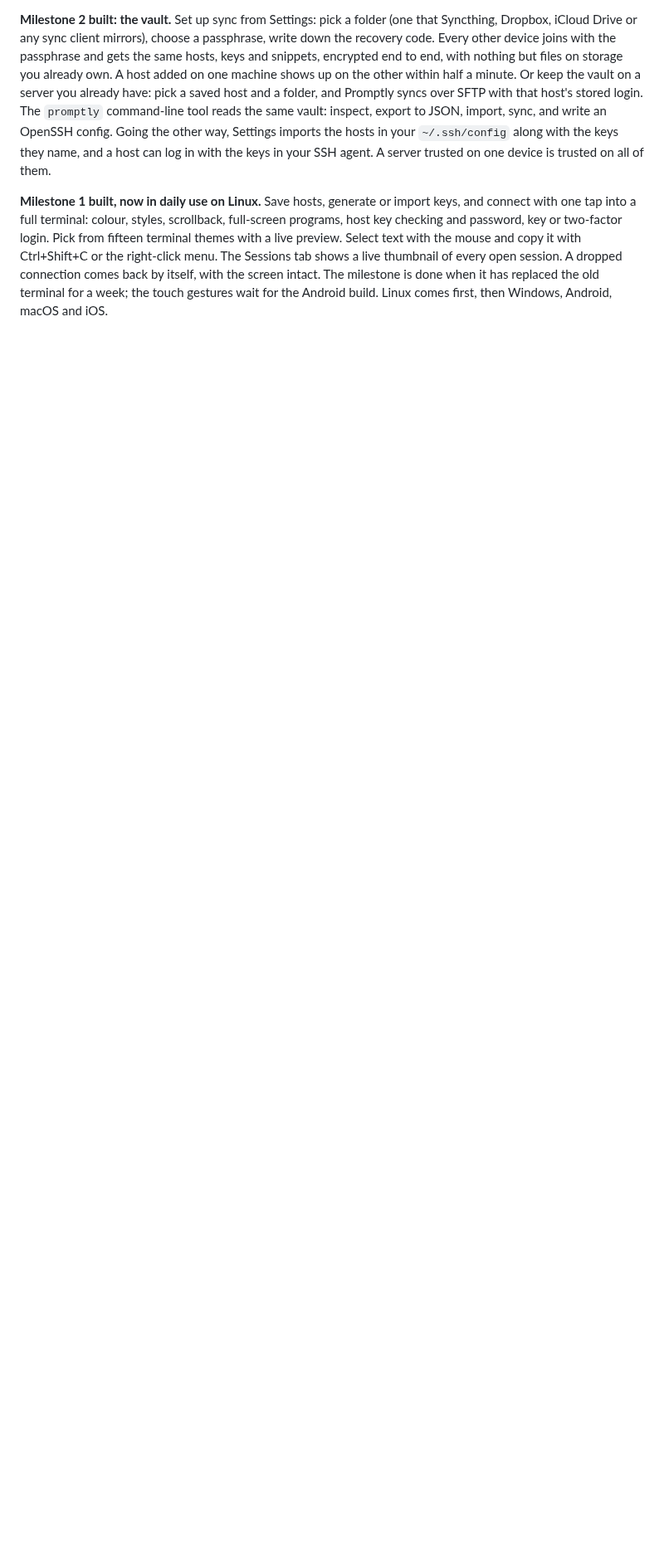
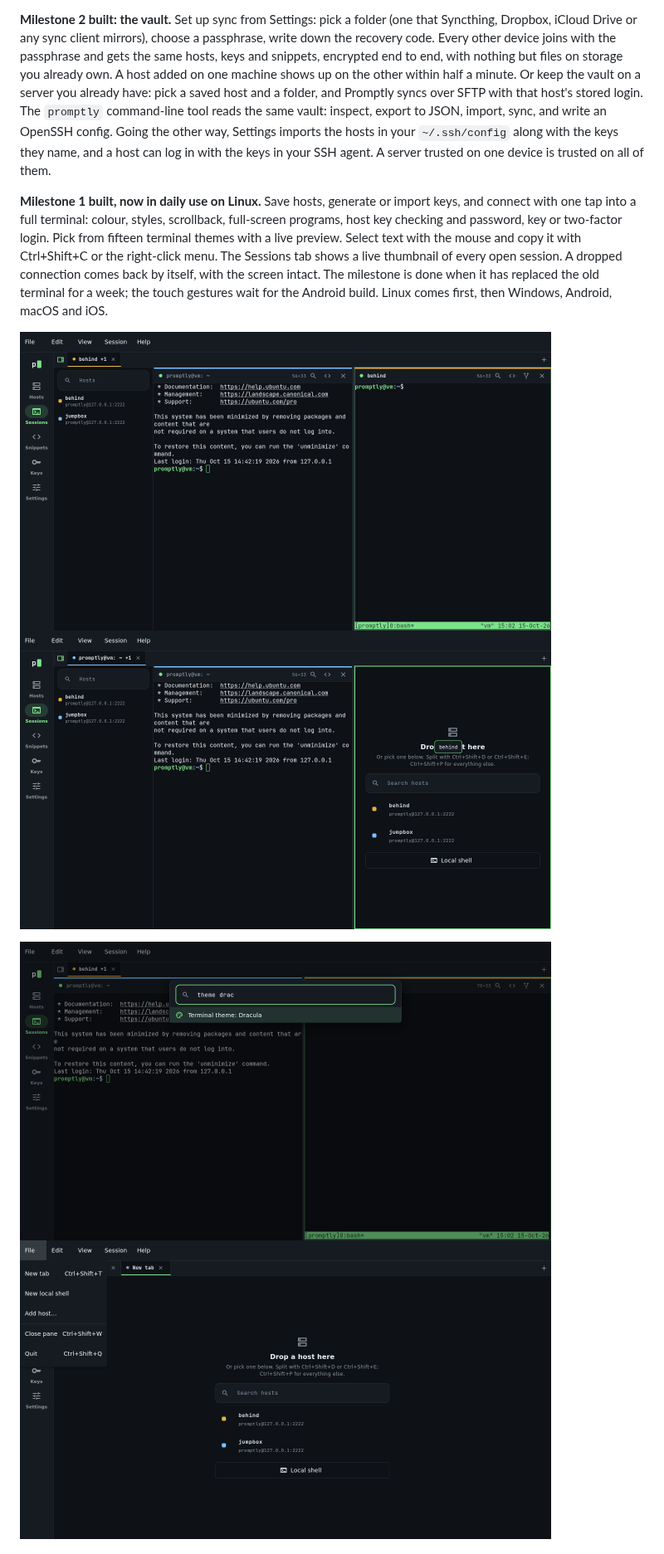
Before and after one commit to analogproblems/Promptly, a Markdown page: README.md, the part around one of its changes. Shown at 83% size. GitHub-like rendering; pictures changed too: docs/screenshots/m3-command-palette.png (added), docs/screenshots/m3-desktop-drag.png (added), docs/screenshots/m3-desktop-panes.png (added); blank space fills up the shorter version.

```diff
--- a/README.md
+++ b/README.md
@@ -14,6 +31,14 @@ Everything you set up in Promptly lives in an encrypted **vault**: a small folde
 
 **Milestone 1 built, now in daily use on Linux.** Save hosts, generate or import keys, and connect with one tap into a full terminal: colour, styles, scrollback, full-screen programs, host key checking and password, key or two-factor login. Pick from fifteen terminal themes with a live preview. Select text with the mouse and copy it with Ctrl+Shift+C or the right-click menu. The Sessions tab shows a live thumbnail of every open session. A dropped connection comes back by itself, with the screen intact. The milestone is done when it has replaced the old terminal for a week; the touch gestures wait for the Android build. Linux comes first, then Windows, Android, macOS and iOS.
 
+<p>
+  <img src="docs/screenshots/m3-desktop-panes.png" alt="The desktop workspace: a tab with two panes and the hosts panel" width="640">
+  <img src="docs/screenshots/m3-desktop-drag.png" alt="Dragging a host from the panel onto an empty pane" width="640">
+</p>
+<p>
+  <img src="docs/screenshots/m3-command-palette.png" alt="The command palette filtering to a terminal theme" width="640">
+  <img src="docs/screenshots/m3-menu-bar.png" alt="The File menu with its shortcuts" width="640">
+</p>
 <p>
   <img src="docs/screenshots/m3-search-matches.png" alt="Searching the scrollback: every match highlighted, the current one selected" width="640">
   <img src="docs/screenshots/m3-link-menu.png" alt="Right-clicking a link in the output: open it or copy it" width="640">
```
Also changed, not shown: other parts of README.md (+18 -1 lines), docs/DESIGN.md (+1 -1 lines), docs/ROADMAP.md (+2 -2 lines), 13 other files.
